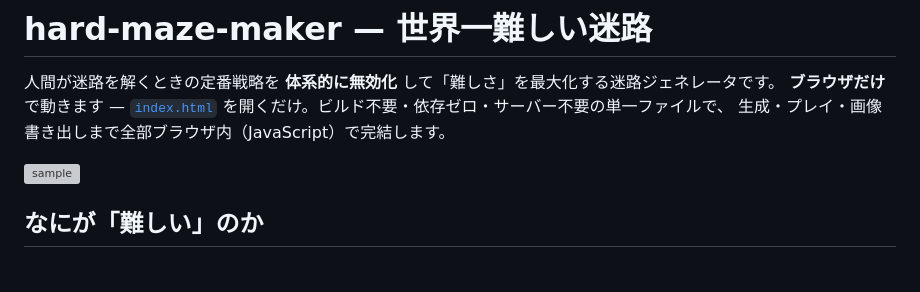
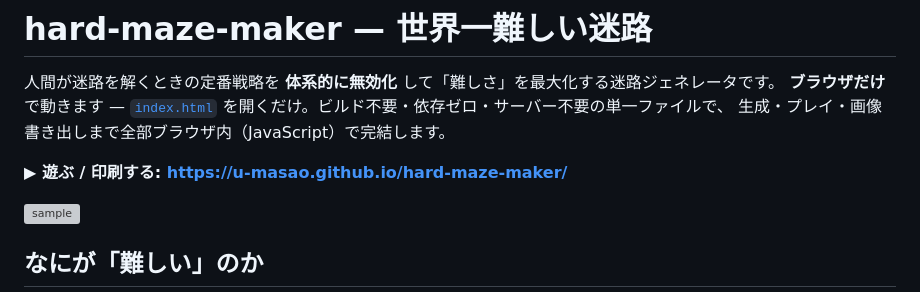
Before and after one commit to u-masao/hard-maze-maker, a Markdown page: README.md, the part around the change. Drawn GitHub-style; blank space fills up the shorter version; grey boxes are pictures that could not be loaded.

Commit message:
README に公開URL を追記 (#2)
Claude-Session: https://claude.ai/code/session_01VjAN5SPEv6dyL2D8DP33co

Co-authored-by: Claude <noreply@anthropic.com>

```diff
--- a/README.md
+++ b/README.md
@@ -3,6 +3,8 @@
 人間が迷路を解くときの定番戦略を **体系的に無効化** して「難しさ」を最大化する迷路ジェネレータです。
 **ブラウザだけ**で動きます — [`index.html`](index.html) を開くだけ。ビルド不要・依存ゼロ・サーバー不要の単一ファイルで、
 生成・プレイ・画像書き出しまで全部ブラウザ内（JavaScript）で完結します。
+
+**▶ 遊ぶ / 印刷する: https://u-masao.github.io/hard-maze-maker/**
 
 ![sample](examples/sample.svg)
 
```
